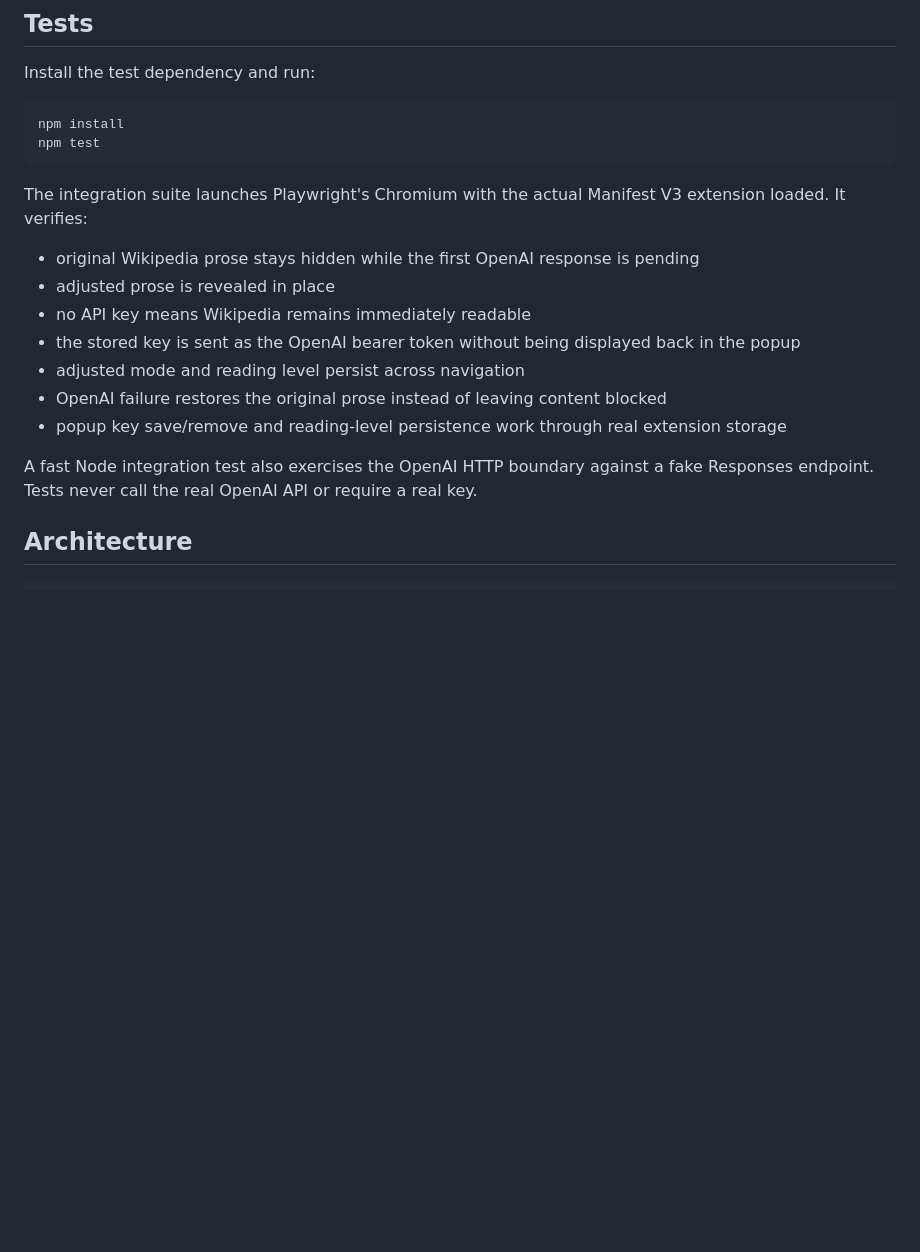
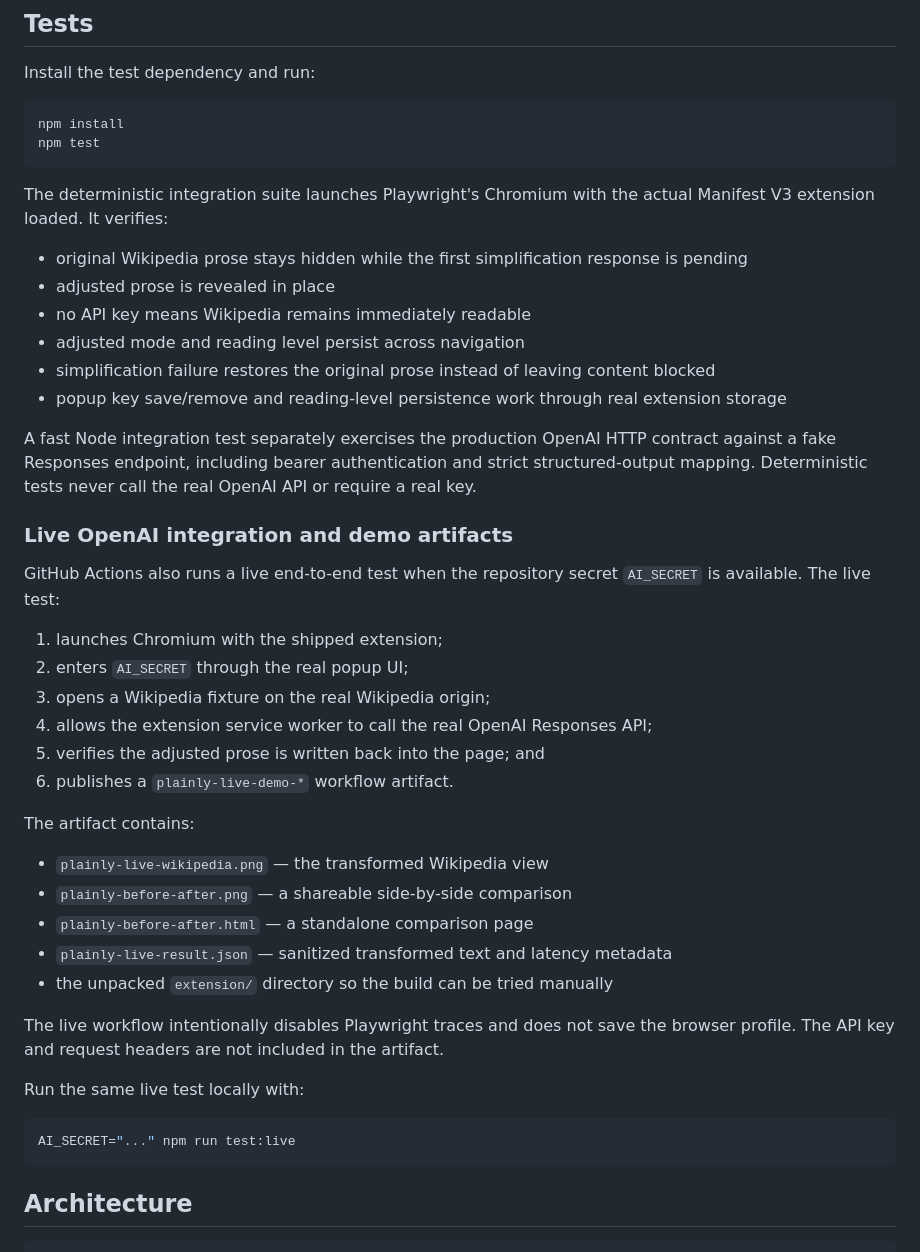
Before and after one commit to macgills/Plainly, a Markdown page: README.md, the part around the change. Drawn GitHub-style; blank space fills up the shorter version.

Commit message:
Document live demo artifacts

````diff
--- a/README.md
+++ b/README.md
@@ -41,17 +41,43 @@ npm install
 npm test
 ```
 
-The integration suite launches Playwright's Chromium with the actual Manifest V3 extension loaded. It verifies:
+The deterministic integration suite launches Playwright's Chromium with the actual Manifest V3 extension loaded. It verifies:
 
-- original Wikipedia prose stays hidden while the first OpenAI response is pending
+- original Wikipedia prose stays hidden while the first simplification response is pending
 - adjusted prose is revealed in place
 - no API key means Wikipedia remains immediately readable
-- the stored key is sent as the OpenAI bearer token without being displayed back in the popup
 - adjusted mode and reading level persist across navigation
-- OpenAI failure restores the original prose instead of leaving content blocked
+- simplification failure restores the original prose instead of leaving content blocked
 - popup key save/remove and reading-level persistence work through real extension storage
 
-A fast Node integration test also exercises the OpenAI HTTP boundary against a fake Responses endpoint. Tests never call the real OpenAI API or require a real key.
+A fast Node integration test separately exercises the production OpenAI HTTP contract against a fake Responses endpoint, including bearer authentication and strict structured-output mapping. Deterministic tests never call the real OpenAI API or require a real key.
+
+### Live OpenAI integration and demo artifacts
+
+GitHub Actions also runs a live end-to-end test when the repository secret `AI_SECRET` is available. The live test:
+
+1. launches Chromium with the shipped extension;
+2. enters `AI_SECRET` through the real popup UI;
+3. opens a Wikipedia fixture on the real Wikipedia origin;
+4. allows the extension service worker to call the real OpenAI Responses API;
+5. verifies the adjusted prose is written back into the page; and
+6. publishes a `plainly-live-demo-*` workflow artifact.
+
+The artifact contains:
+
+- `plainly-live-wikipedia.png` — the transformed Wikipedia view
+- `plainly-before-after.png` — a shareable side-by-side comparison
+- `plainly-before-after.html` — a standalone comparison page
+- `plainly-live-result.json` — sanitized transformed text and latency metadata
+- the unpacked `extension/` directory so the build can be tried manually
+
+The live workflow intentionally disables Playwright traces and does not save the browser profile. The API key and request headers are not included in the artifact.
+
+Run the same live test locally with:
+
+```bash
+AI_SECRET="..." npm run test:live
+```
 
 ## Architecture
 
````
